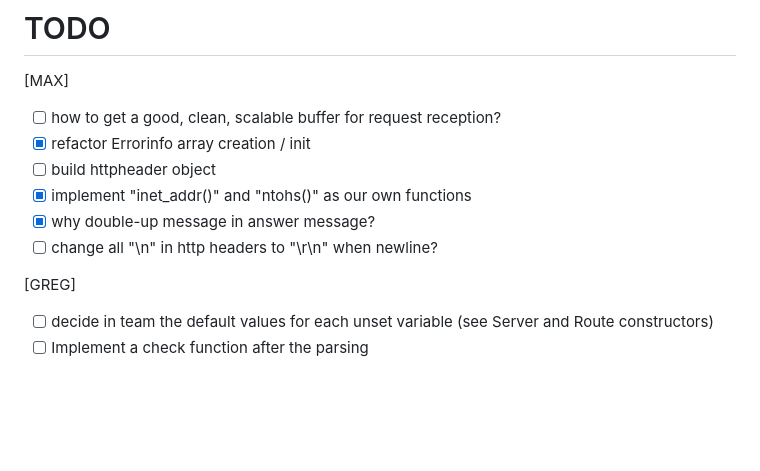
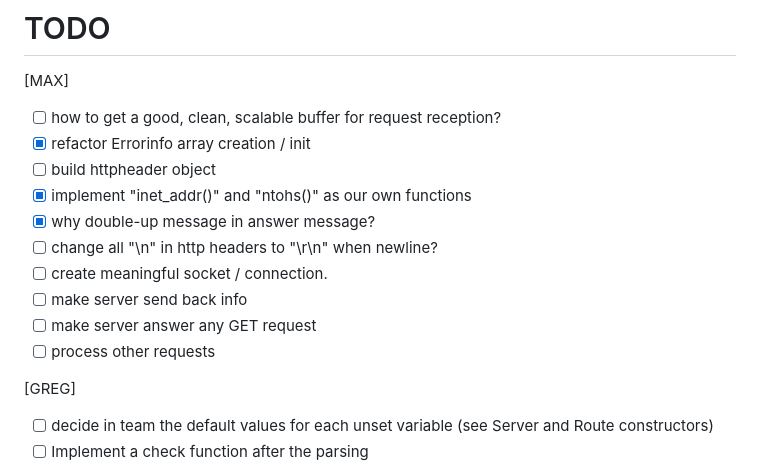
Before and after one commit to Moustachestache/webserv, a Markdown page: README.md, the part around the change. GitHub-like rendering; blank space fills up the shorter version.

```diff
--- a/README.md
+++ b/README.md
@@ -10,6 +10,10 @@
 - [x] implement "inet_addr()" and "ntohs()" as our own functions
 - [x] why double-up message in answer message?
 - [ ] change all "\n" in http headers to "\r\n" when newline?
+- [ ] create meaningful socket / connection.
+- [ ] make server send back info
+- [ ] make server answer any GET request
+- [ ] process other requests
 
 [GREG]
 - [ ] decide in team the default values for each unset variable (see Server and Route constructors)
```
